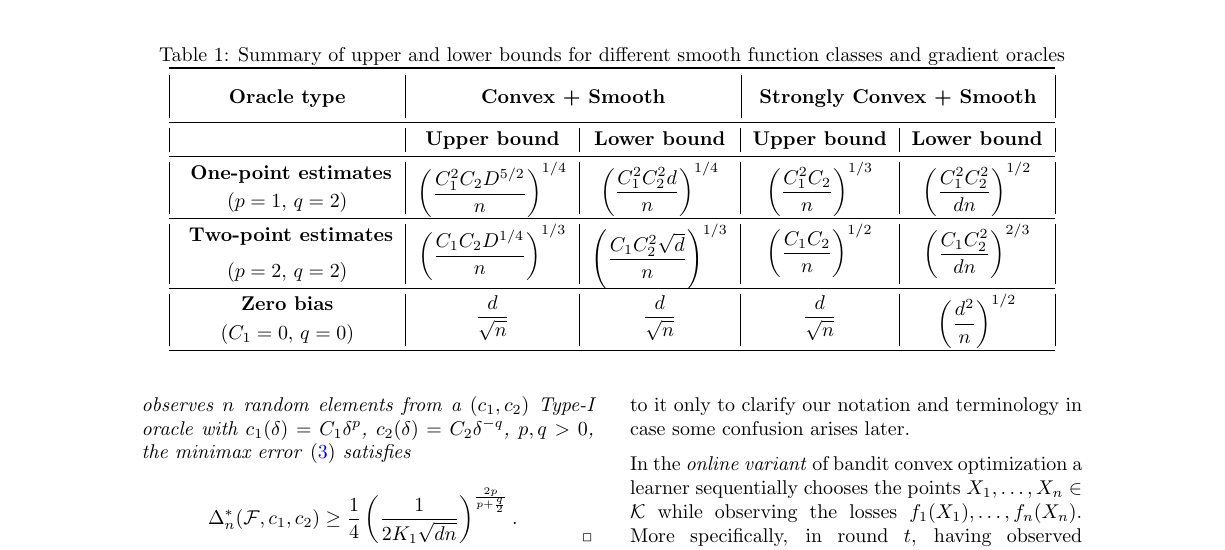
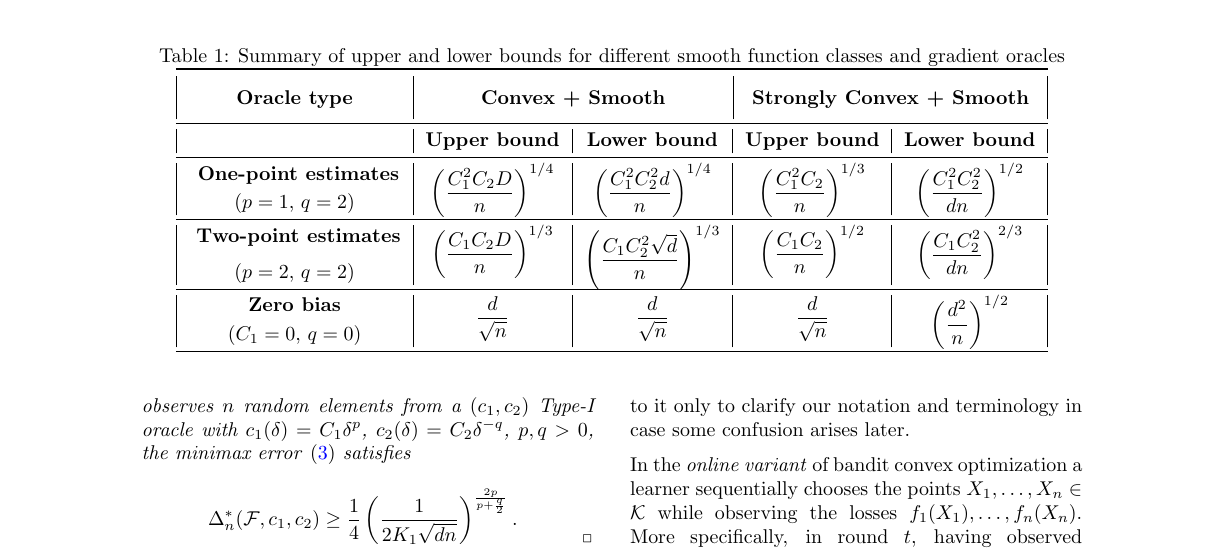
Before and after one commit to Szepi/OptWithGradOracle, a LaTeX paper (bgo.tex, which reads results.tex): part of page 4 of 20, cut so that both start at the same text. Compiled offline with pdfLaTeX.

Commit message:
update upper bound in table, seems like the relationship between D, d and C_2 is clear

```diff
--- a/results.tex
+++ b/results.tex
@@ -15,10 +15,10 @@
 % \rowcolor{gray!20}
  & \textbf{Upper bound} & \textbf{Lower bound} & \textbf{Upper bound} & \textbf{Lower bound}\\
  \midrule
-\textbf{ One-point estimates} & \multirow{2}{*}{$\left(\dfrac{C_1^{2}C_2 D^{5/2}}{n}\right)^{1/4}$}  & \multirow{2}{*}{$\left(\dfrac{C_1^2 C_2^2 d}{n}\right)^{1/4}$}& \multirow{2}{*}{$\left(\dfrac{C_1^2 C_2}{n}\right)^{1/3}$}  & \multirow{2}{*}{$\left(\dfrac{C_1^2 C_2^2}{d n}\right)^{1/2}$} \\[0.5ex]
+\textbf{ One-point estimates} & \multirow{2}{*}{$\left(\dfrac{C_1^{2}C_2 D}{n}\right)^{1/4}$}  & \multirow{2}{*}{$\left(\dfrac{C_1^2 C_2^2 d}{n}\right)^{1/4}$}& \multirow{2}{*}{$\left(\dfrac{C_1^2 C_2}{n}\right)^{1/3}$}  & \multirow{2}{*}{$\left(\dfrac{C_1^2 C_2^2}{d n}\right)^{1/2}$} \\[0.5ex]
  ($p=1$, $q=2$) & & & &\\\midrule
 %%%%%%%%%%%%%%%%%%%
-\textbf{ Two-point estimates} & \multirow{2}{*}{$\left(\dfrac{C_1 C_2 D^{1/4}}{n}\right)^{1/3}$}  & \multirow{2}{*}{$\left(\dfrac{C_1 C_2^2 \sqrt d}{n}\right)^{1/3}$} & \multirow{2}{*}{$\left(\dfrac{C_1 C_2}{n}\right)^{1/2}$}  & \multirow{2}{*}{$\left(\dfrac{C_1 C_2^2 }{d n}\right)^{2/3}$}\\[1.4ex]
+\textbf{ Two-point estimates} & \multirow{2}{*}{$\left(\dfrac{C_1 C_2 D}{n}\right)^{1/3}$}  & \multirow{2}{*}{$\left(\dfrac{C_1 C_2^2 \sqrt d}{n}\right)^{1/3}$} & \multirow{2}{*}{$\left(\dfrac{C_1 C_2}{n}\right)^{1/2}$}  & \multirow{2}{*}{$\left(\dfrac{C_1 C_2^2 }{d n}\right)^{2/3}$}\\[1.4ex]
  ($p=2$, $q=2$) & & & &\\
   \midrule
  \textbf{Zero bias} & \multirow{2}{*}{$\dfrac{d}{\sqrt{n}}$}  & \multirow{2}{*}{$\dfrac{d}{\sqrt{n}}$} & \multirow{2}{*}{$\dfrac{d}{\sqrt{n}}$}  & \multirow{2}{*}{$\left(\dfrac{d^2}{n}\right)^{1/2}$}  \\[0.5ex]
```
